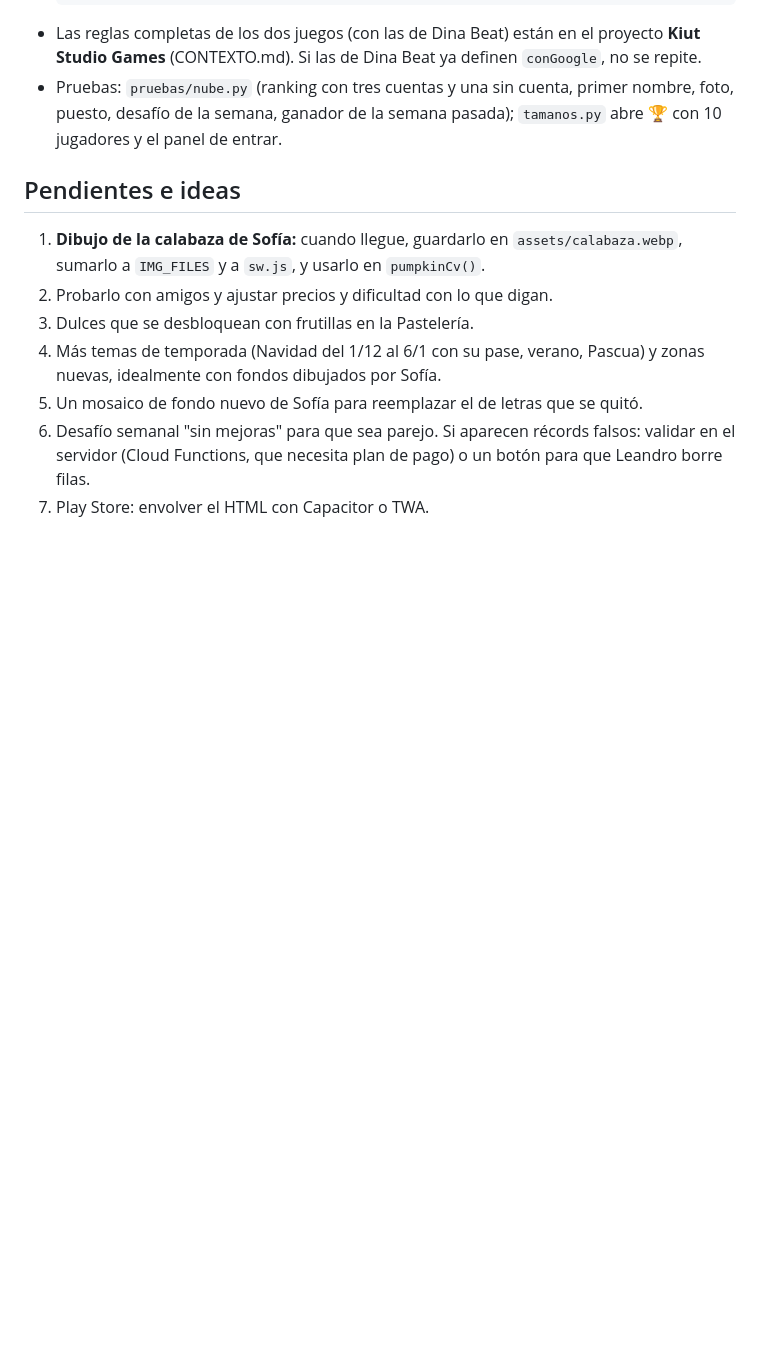
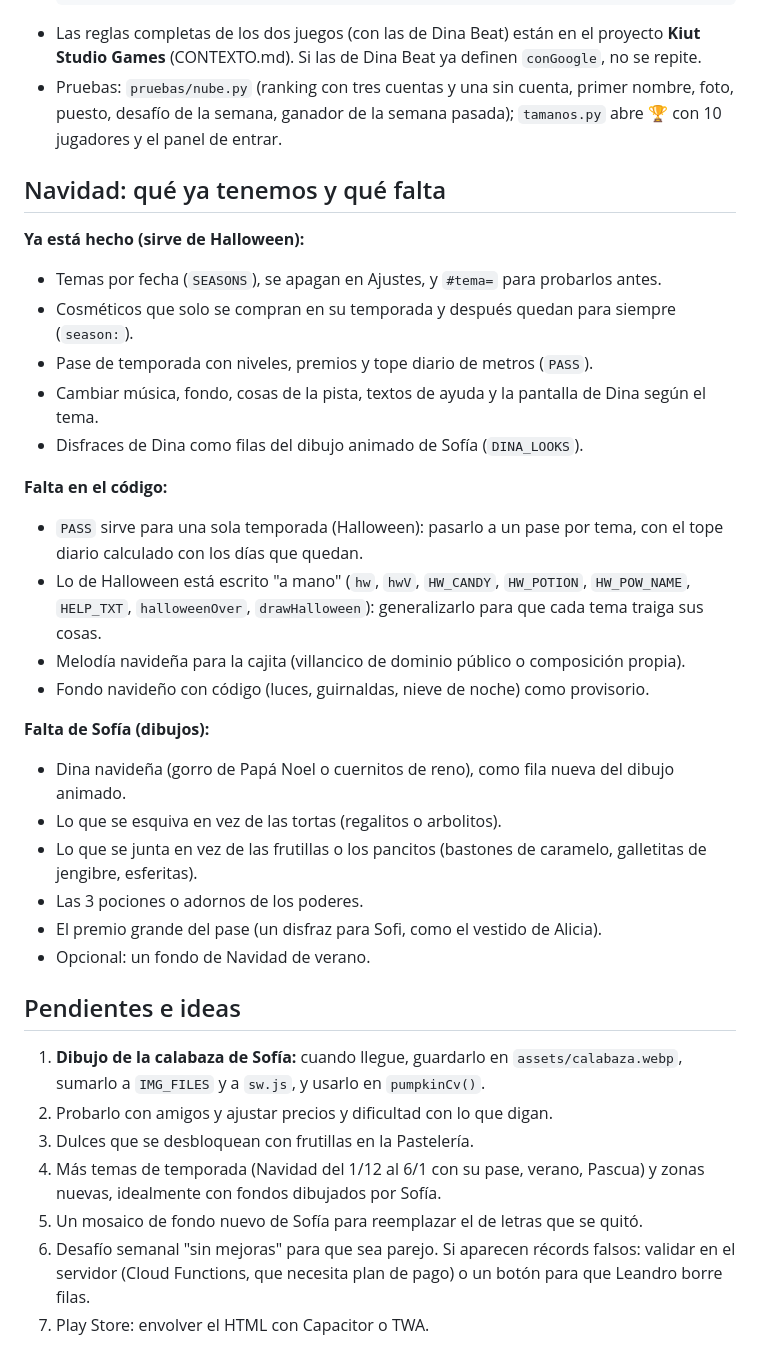
Before and after one commit to Kiut-Studio/dina-run, a Markdown page: CONTEXTO.md, the part around the change. GitHub-like rendering; blank space fills up the shorter version.

Commit message:
Contexto: qué tenemos y qué falta para Navidad
Co-Authored-By: Claude Opus 5.5 <noreply@anthropic.com>
Claude-Session: https://claude.ai/code/session_01HEWaW11A1Hb3vqb9FrU8Np

```diff
--- a/CONTEXTO.md
+++ b/CONTEXTO.md
@@ -234,6 +234,29 @@ Antes del equilibrio, la experta llegaba a una mediana de 51.000 m (y Leandro hi
 - Las reglas completas de los dos juegos (con las de Dina Beat) están en el proyecto **Kiut Studio Games** (CONTEXTO.md). Si las de Dina Beat ya definen `conGoogle`, no se repite.
 - Pruebas: `pruebas/nube.py` (ranking con tres cuentas y una sin cuenta, primer nombre, foto, puesto, desafío de la semana, ganador de la semana pasada); `tamanos.py` abre 🏆 con 10 jugadores y el panel de entrar.
 
+## Navidad: qué ya tenemos y qué falta
+
+**Ya está hecho (sirve de Halloween):**
+- Temas por fecha (`SEASONS`), se apagan en Ajustes, y `#tema=` para probarlos antes.
+- Cosméticos que solo se compran en su temporada y después quedan para siempre (`season:`).
+- Pase de temporada con niveles, premios y tope diario de metros (`PASS`).
+- Cambiar música, fondo, cosas de la pista, textos de ayuda y la pantalla de Dina según el tema.
+- Disfraces de Dina como filas del dibujo animado de Sofía (`DINA_LOOKS`).
+
+**Falta en el código:**
+- `PASS` sirve para una sola temporada (Halloween): pasarlo a un pase por tema, con el tope diario calculado con los días que quedan.
+- Lo de Halloween está escrito "a mano" (`hw`, `hwV`, `HW_CANDY`, `HW_POTION`, `HW_POW_NAME`, `HELP_TXT`, `halloweenOver`, `drawHalloween`): generalizarlo para que cada tema traiga sus cosas.
+- Melodía navideña para la cajita (villancico de dominio público o composición propia).
+- Fondo navideño con código (luces, guirnaldas, nieve de noche) como provisorio.
+
+**Falta de Sofía (dibujos):**
+- Dina navideña (gorro de Papá Noel o cuernitos de reno), como fila nueva del dibujo animado.
+- Lo que se esquiva en vez de las tortas (regalitos o arbolitos).
+- Lo que se junta en vez de las frutillas o los pancitos (bastones de caramelo, galletitas de jengibre, esferitas).
+- Las 3 pociones o adornos de los poderes.
+- El premio grande del pase (un disfraz para Sofi, como el vestido de Alicia).
+- Opcional: un fondo de Navidad de verano.
+
 ## Pendientes e ideas
 
 1. **Dibujo de la calabaza de Sofía:** cuando llegue, guardarlo en `assets/calabaza.webp`, sumarlo a `IMG_FILES` y a `sw.js`, y usarlo en `pumpkinCv()`.
```
